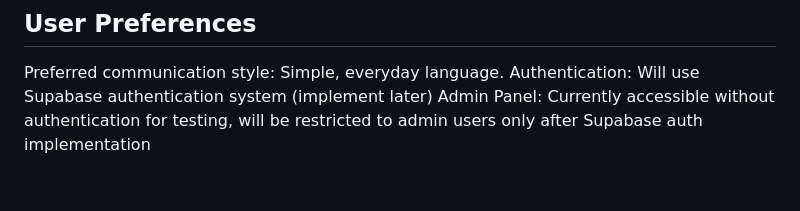
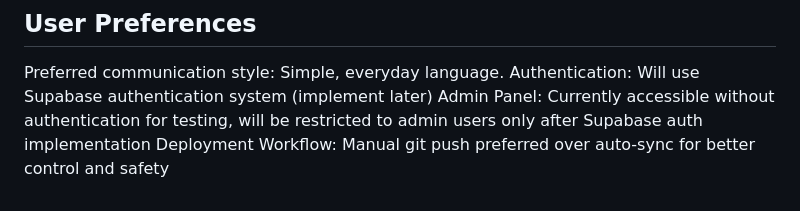
Before and after one commit to bnidigitalhq/pocketbizz-app, a Markdown page: replit.md, the part around the change. Drawn GitHub-style.

```diff
--- a/replit.md
+++ b/replit.md
@@ -256,3 +256,4 @@ The application is built with Flask backend and designed with a user experience
 Preferred communication style: Simple, everyday language.
 Authentication: Will use Supabase authentication system (implement later)
 Admin Panel: Currently accessible without authentication for testing, will be restricted to admin users only after Supabase auth implementation
+Deployment Workflow: Manual git push preferred over auto-sync for better control and safety
```
Also changed, not shown: DEPLOYMENT_GUIDE.md (+9 -2 lines).
